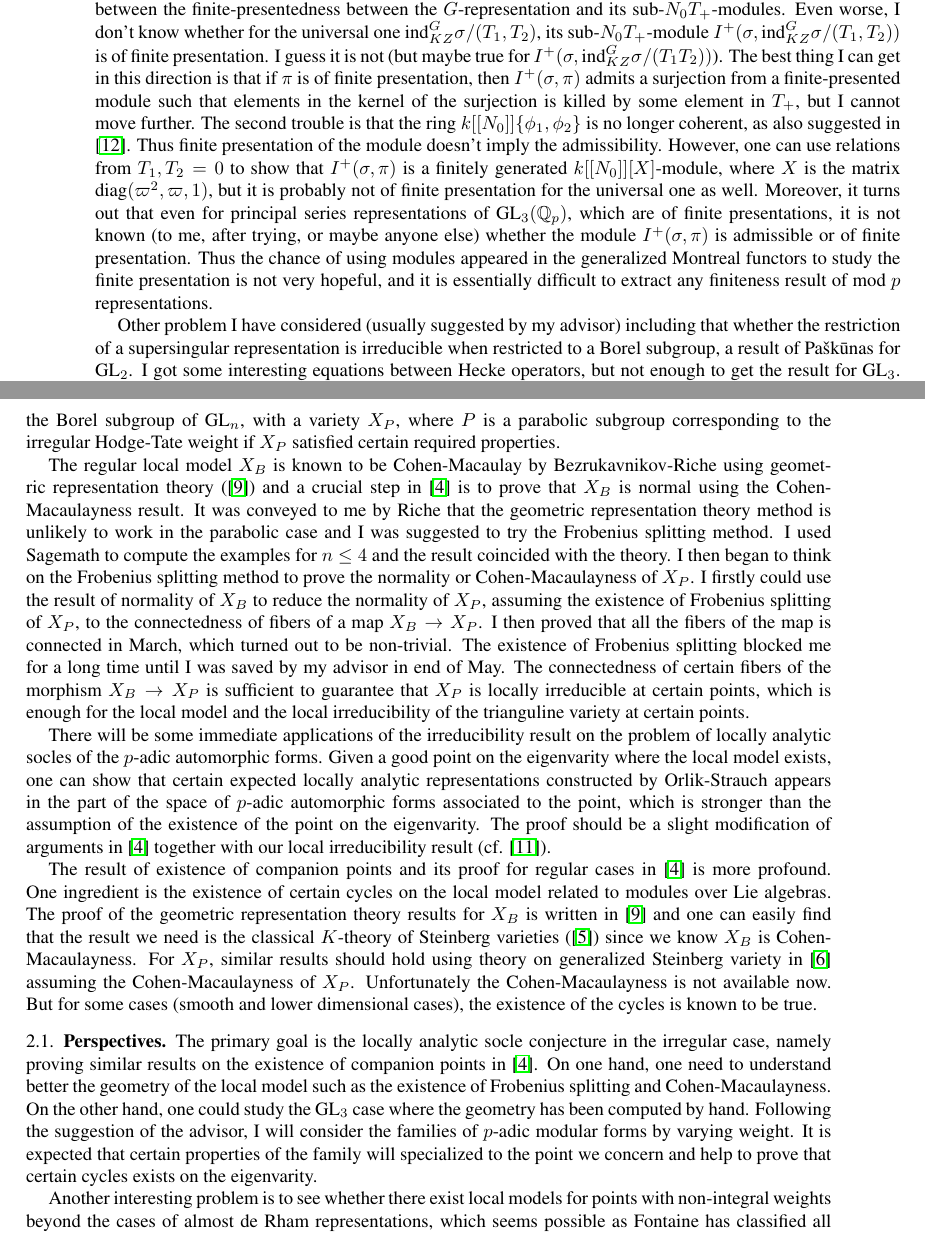
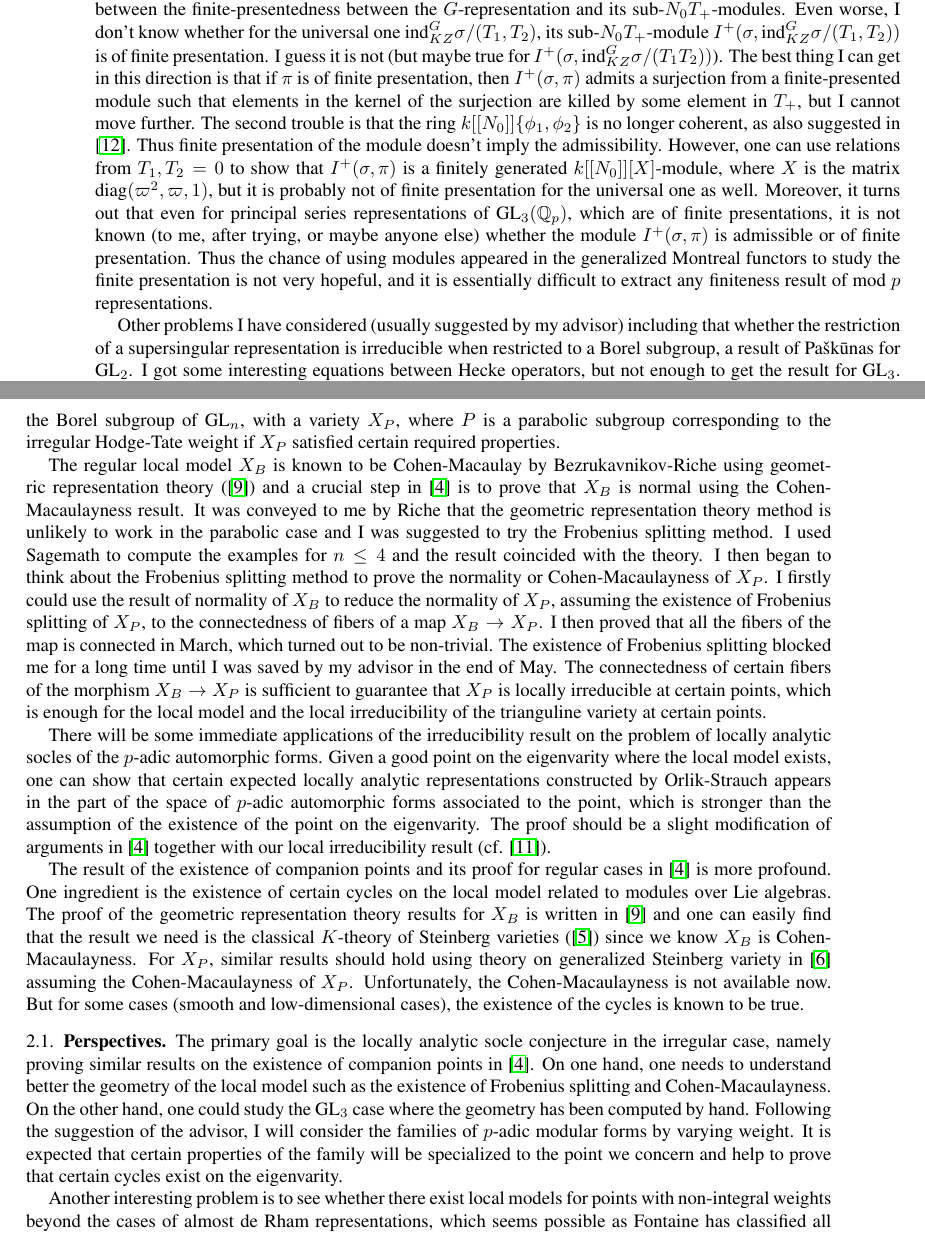
Before and after one commit to wzxmath/Rapport, a LaTeX paper (Report.tex): two parts of pages 2 and 3 of 4, joined at a grey line, cut so that both start at the same text. Compiled offline with LaTeX, dvips and Ghostscript.

Commit message:
Updates from Overleaf

```diff
--- a/Report.tex
+++ b/Report.tex
@@ -206,14 +206,14 @@ The proof of non-finitely-presentedness for supersingular representations of $\G
 To generalize Hu's result to $\GL_3$, I firstly tried to understand the result for $\GL_2$ in a more straightforward way. Assume that the kernel $\ind_{KZ}^G\sigma\twoheadrightarrow \pi$ is finitely generated by elements in a finite $k$-subspace $S$ of $\ind_{KZ}^G\sigma$ where $\pi$ is supersingular. We consider elements in $\ind_{KZ}^G\sigma$ as functions over $G/KZ$, the set of $0$-simplices of the tree for $A_1$. Then we also have a surjection of $A[X]_{\phi}$-modules $h:I^{+}(\sigma):=[\mtwo{\varpi^{\N}}{\cO_{F}}{}{1},\sigma]\twoheadrightarrow I^{+}(\sigma,\pi)$. We claim that the kernel of $h$, which is just the intersection of the kernel of $\ind_{KZ}^G\sigma\twoheadrightarrow \pi$ and $I^+(\sigma)$, is finitely generated as an $A[X]_{\phi}$-module by elements in the kernel that is in a subspace of small elements: $\oplus_{n\leq M} [\mtwo{\varpi^{n}}{\cO_{F}}{}{1},\sigma]\oplus_{n\leq M} [\mtwo{}{1}{\varpi}{}\mtwo{\varpi^{n}}{\cO_{F}}{}{1},\sigma]$ for some sufficiently large integer $M$ which is larger than diameters of elements in $S$ (the diameter is measured by the $G$-invariant distance on the tree). In fact, assume that $g_1s_1+\cdots+ g_ks_k\in I^+(\sigma)$ where $
 s_i\in S, g_i\in G$. We have $\ind_{KZ}^G(\sigma)=I^+(\sigma)\oplus I^-(\sigma)$ where $I^-(\sigma)=\mtwo{}{1}{\varpi}{}I^+(\sigma)$. Assume some $g_is_i\in I^+(\sigma)$. Let $e$ be the vertex of coset $KZ$ of the tree. Let $\mtwo{\varpi^m}{x}{}{1}KZ,m\geq 0,x\in\cO_F$ be an element such that $m$ is the largest integer such that $g_is_i\in[\mtwo{\varpi^m}{x}{}{1}\mtwo{\varpi^{\N}}{\cO_F}{}{1}KZ,\sigma]$. Since the diameter of $g_is_i$ is bounded, we see  $g_is_i\in[\oplus_{n=1}^M\mtwo{\varpi^m}{x}{}{1}\mtwo{\varpi^{n}}{\cO_F}{}{1}KZ,\sigma]$ by the shape of the tree (by the maximality of $m$, there exist $y_1\neq y_2\in \cO_F/\varpi$ such that the support of $g_is_i$ intersects with two branches from the point $\mtwo{\varpi^m}{x}{}{1}KZ$: $\mtwo{\varpi^{m+1}}{x+\varpi^my_i}{}{1}\mtwo{\varpi^{\N}}{\cO_F}{}{1}KZ$. Thus the distance from any point in the support of $g_is_i$ to the vertex $\mtwo{\varpi^m}{x}{}{1}KZ$ is bounded by the diameter of $g_is_i$). Then the element $\mtwo{\varpi^m}{x}{}{1}^{-1}g_is_i\in [\oplus_{n=1}^M\mtwo{\varpi^{n}}{\cO_F}{}{1}KZ,\sigma]$ is small, in $I^+(\sigma)$ and $g_is_i$ is then lies in the sub-$A[X]_{\phi}$-module of $I^+(\sigma)$ generated by small elements in the kernel of $h$. Thus we may assume $g_is_i$ is not in $I^+(\sigma)$ for all $i$, then the projection of $g_is_i$ to $I^+(\sigma)$ is small, thus the element $\sum g_is_i$ is itself small. Now we have that $I^+(\sigma,\pi)$ is of finite presentation, by the coherence of $A[X]_{\phi}$, we get that $\Tor_d^A(k,I^+(\sigma,\pi))$ is a finitely generated $k[X]$-module. By the supersingular assumption (maybe we also need the admissibility, so we have the vanishing after applying the ordinary part functor), the operator $X$ acts nilpotently on $I^+(\sigma,\pi)^{U}$. Thus the $k$-space $I^+(\sigma,\pi)^{U}$ is finite-dimensional. The original proof of Hu by manipulating matrices also relies implicitly the geometry of the tree and the nilpotency of the operator in the supersingular case (cf. \cite[Prop. 4.11]{hu2012diagrammes}).\par
-But the seemly conceptual method fails in every step for $\GL_3$ except the last ordinary part functor. Firstly, one difficulty for $\GL_3$ is that the boundary of a sector given by cosets $N_0T_+KZ$ is no longer finite (in $\GL_2$ case, it is a point, so small elements are finite-dimensional). For this reason, I cannot find a relationship between the finite-presentedness between the $G$-representation and its sub-$N_0T_+$-modules. Even worse, I don't know whether for the universal one $\ind_{KZ}^G\sigma/(T_1,T_2)$, its sub-$N_0T_+$-module $I^+(\sigma, \ind_{KZ}^G\sigma/(T_1,T_2))$ is of finite presentation. I guess it is not (but maybe true for $I^+(\sigma, \ind_{KZ}^G\sigma/(T_1T_2))$). The best thing I can get in this direction is that if $\pi$ is of finite presentation, then $I^+(\sigma,\pi)$ admits a surjection from a finite-presented module such that elements in the kernel of the surjection is killed by some element in $T_+$, but I cannot move further. The second trouble is that the ring $k[[N_0]]\{\phi_1,\phi_2\}$ is no longer coherent, as also suggested in \cite{zabradi2018multivariable}. Thus finite presentation of the module doesn't imply the admissibility. However, one can use relations from $T_1,T_2=0$ to show that $I^+(\sigma,\pi)$ is a finitely generated $k[[N_0]][X]$-module, where $X$ is the matrix $\text{diag}(\varpi^2,\varpi,1)$, but it is probably not of finite presentation for the universal one as well. Moreover, it turns out that even for principal series representations of $\GL_3(\Q_p)$, which are of finite presentations, it is not known (to me, after trying, or maybe anyone else) whether the module $I^+(\sigma,\pi)$ is admissible or of finite presentation. Thus the chance of using modules appeared in the generalized Montreal functors to study the finite presentation is not very hopeful, and it is essentially difficult to extract any finiteness result of mod $p$ representations.\par
-Other problem I have considered (usually suggested by my advisor) including that whether the restriction of a supersingular representation is irreducible when restricted to a Borel subgroup, a result of Pa{\v{s}}k{\=u}nas for $\GL_2$. I got some interesting equations between Hecke operators, but not enough to get the result for $\GL_3$. Till now, I don't know how to see the universal supersingular representation of $\GL_3(\Q_p)$ is not irreducible or is not admissible. I considered also the problem of Gel'fand-Kirillov dimension, but is soon stopped by my advisor and then I turn to the trianguline variety.
+But the seemly conceptual method fails in every step for $\GL_3$ except the last ordinary part functor. Firstly, one difficulty for $\GL_3$ is that the boundary of a sector given by cosets $N_0T_+KZ$ is no longer finite (in $\GL_2$ case, it is a point, so small elements are finite-dimensional). For this reason, I cannot find a relationship between the finite-presentedness between the $G$-representation and its sub-$N_0T_+$-modules. Even worse, I don't know whether for the universal one $\ind_{KZ}^G\sigma/(T_1,T_2)$, its sub-$N_0T_+$-module $I^+(\sigma, \ind_{KZ}^G\sigma/(T_1,T_2))$ is of finite presentation. I guess it is not (but maybe true for $I^+(\sigma, \ind_{KZ}^G\sigma/(T_1T_2))$). The best thing I can get in this direction is that if $\pi$ is of finite presentation, then $I^+(\sigma,\pi)$ admits a surjection from a finite-presented module such that elements in the kernel of the surjection are killed by some element in $T_+$, but I cannot move further. The second trouble is that the ring $k[[N_0]]\{\phi_1,\phi_2\}$ is no longer coherent, as also suggested in \cite{zabradi2018multivariable}. Thus finite presentation of the module doesn't imply the admissibility. However, one can use relations from $T_1,T_2=0$ to show that $I^+(\sigma,\pi)$ is a finitely generated $k[[N_0]][X]$-module, where $X$ is the matrix $\text{diag}(\varpi^2,\varpi,1)$, but it is probably not of finite presentation for the universal one as well. Moreover, it turns out that even for principal series representations of $\GL_3(\Q_p)$, which are of finite presentations, it is not known (to me, after trying, or maybe anyone else) whether the module $I^+(\sigma,\pi)$ is admissible or of finite presentation. Thus the chance of using modules appeared in the generalized Montreal functors to study the finite presentation is not very hopeful, and it is essentially difficult to extract any finiteness result of mod $p$ representations.\par
+Other problems I have considered (usually suggested by my advisor) including that whether the restriction of a supersingular representation is irreducible when restricted to a Borel subgroup, a result of Pa{\v{s}}k{\=u}nas for $\GL_2$. I got some interesting equations between Hecke operators, but not enough to get the result for $\GL_3$. Till now, I don't know how to see the universal supersingular representation of $\GL_3(\Q_p)$ is not irreducible or is not admissible. I considered also the problem of Gel'fand-Kirillov dimension, but is soon stopped by my advisor and then I turn to the trianguline variety.
 \section{Local model of trianguline variety}
 The trianguline variety is the local $p$-adic avatar of the eigenvariety, the latter is a geometric family of $p$-adic automorphic forms. The local model of trianguline variety at generic points with integral irregular Hodge-Tate weight should exist by replacing the original local model $X_B$ for regular cases, where $B$ denotes the Borel subgroup of $\GL_n$, with a variety $X_P$, where $P$ is a parabolic subgroup corresponding to the irregular Hodge-Tate weight if $X_P$ satisfied certain required properties. \par
-The regular local model $X_{B}$ is known to be Cohen-Macaulay by Bezrukavnikov-Riche using geometric representation theory (\cite{riche2008geometric}) and a crucial step in \cite{breuil2019local} is to prove that $X_B$ is normal using the Cohen-Macaulayness result. It was conveyed to me by Riche that the geometric representation theory method is unlikely to work in the parabolic case and I was suggested to try the Frobenius splitting method. I used Sagemath to compute the examples for $n\leq 4$ and the result coincided with the theory. I then began to think on the Frobenius splitting method to prove the normality or Cohen-Macaulayness of $X_P$. I firstly could use the result of normality of $X_B$ to reduce the normality of $X_P$, assuming the existence of Frobenius splitting of $X_P$, to the connectedness of fibers of a map $X_B\rightarrow X_P$. I then proved that all the fibers of the map is connected in March, which turned out to be non-trivial. The existence of Frobenius splitting blocked me for a long time until I was saved by my advisor in end of May. The connectedness of certain fibers of the morphism $X_B\rightarrow X_P$ is sufficient to guarantee that $X_P$ is locally irreducible at certain points, which is enough for the local model and the local irreducibility of the trianguline variety at certain points.\par
+The regular local model $X_{B}$ is known to be Cohen-Macaulay by Bezrukavnikov-Riche using geometric representation theory (\cite{riche2008geometric}) and a crucial step in \cite{breuil2019local} is to prove that $X_B$ is normal using the Cohen-Macaulayness result. It was conveyed to me by Riche that the geometric representation theory method is unlikely to work in the parabolic case and I was suggested to try the Frobenius splitting method. I used Sagemath to compute the examples for $n\leq 4$ and the result coincided with the theory. I then began to think about the Frobenius splitting method to prove the normality or Cohen-Macaulayness of $X_P$. I firstly could use the result of normality of $X_B$ to reduce the normality of $X_P$, assuming the existence of Frobenius splitting of $X_P$, to the connectedness of fibers of a map $X_B\rightarrow X_P$. I then proved that all the fibers of the map is connected in March, which turned out to be non-trivial. The existence of Frobenius splitting blocked me for a long time until I was saved by my advisor in the end of May. The connectedness of certain fibers of the morphism $X_B\rightarrow X_P$ is sufficient to guarantee that $X_P$ is locally irreducible at certain points, which is enough for the local model and the local irreducibility of the trianguline variety at certain points.\par
 There will be some immediate applications of the irreducibility result on the problem of locally analytic socles of the $p$-adic automorphic forms. Given a good point on the eigenvarity where the local model exists, one can show that certain expected locally analytic representations constructed by Orlik-Strauch appears in the part of the space of $p$-adic automorphic forms associated to the point, which is stronger than the assumption of the existence of the point on the eigenvarity. The proof should be a slight modification of arguments in \cite{breuil2019local} together with our local irreducibility result (cf. \cite{Wu2020unibranch}).\par
-The result of existence of companion points and its proof for regular cases in \cite{breuil2019local} is more profound. One ingredient is the existence of certain cycles on the local model related to modules over Lie algebras. The proof of the geometric representation theory results for $X_B$ is written in \cite{riche2008geometric} and one can easily find that the result we need is the classical $K$-theory of Steinberg varieties (\cite{Chriss1997RepresentationTA}) since we know $X_B$ is Cohen-Macaulayness. For $X_P$, similar results should hold using theory on generalized Steinberg variety in \cite{douglass2014equivariant} assuming the Cohen-Macaulayness of $X_P$. Unfortunately the Cohen-Macaulayness is not available now. But for some cases (smooth and lower dimensional cases), the existence of the cycles is known to be true.
+The result of the existence of companion points and its proof for regular cases in \cite{breuil2019local} is more profound. One ingredient is the existence of certain cycles on the local model related to modules over Lie algebras. The proof of the geometric representation theory results for $X_B$ is written in \cite{riche2008geometric} and one can easily find that the result we need is the classical $K$-theory of Steinberg varieties (\cite{Chriss1997RepresentationTA}) since we know $X_B$ is Cohen-Macaulayness. For $X_P$, similar results should hold using theory on generalized Steinberg variety in \cite{douglass2014equivariant} assuming the Cohen-Macaulayness of $X_P$. Unfortunately, the Cohen-Macaulayness is not available now. But for some cases (smooth and low-dimensional cases), the existence of the cycles is known to be true.
 \subsection{Perspectives}
-The primary goal is the locally analytic socle conjecture in the irregular case, namely proving similar results on the existence of companion points in \cite{breuil2019local}. On one hand, one need to understand better the geometry of the local model such as the existence of Frobenius splitting and Cohen-Macaulayness. On the other hand, one could study the $\GL_3$ case where the geometry has been computed by hand. Following the suggestion of the advisor, I will consider the families of $p$-adic modular forms by varying weight. It is expected that certain properties of the family will specialized to the point we concern and help to prove that certain cycles exists on the eigenvarity.\par
+The primary goal is the locally analytic socle conjecture in the irregular case, namely proving similar results on the existence of companion points in \cite{breuil2019local}. On one hand, one needs to understand better the geometry of the local model such as the existence of Frobenius splitting and Cohen-Macaulayness. On the other hand, one could study the $\GL_3$ case where the geometry has been computed by hand. Following the suggestion of the advisor, I will consider the families of $p$-adic modular forms by varying weight. It is expected that certain properties of the family will be specialized to the point we concern and help to prove that certain cycles exist on the eigenvarity.\par
 Another interesting problem is to see whether there exist local models for points with non-integral weights beyond the cases of almost de Rham representations, which seems possible as Fontaine has classified all $B_{\text{dR}}$-representations. If the result was true, the proof should admit no essential difficulty although might be quite complicated.\par
 One may try to find out whether the characteristic cycles, once defined, of generalized $\mathcal{D}$-modules appeared in the theory of singular localization in \cite{Backelin2015singular} fits the theory of cycles on the generalized Steinberg varieties in \cite{douglass2014equivariant}. This problem should be accessible but is of no importance to me.
 \bibliography{bibfile.bib}
```
Also changed, not shown: Report.tex (4 more changed lines).
